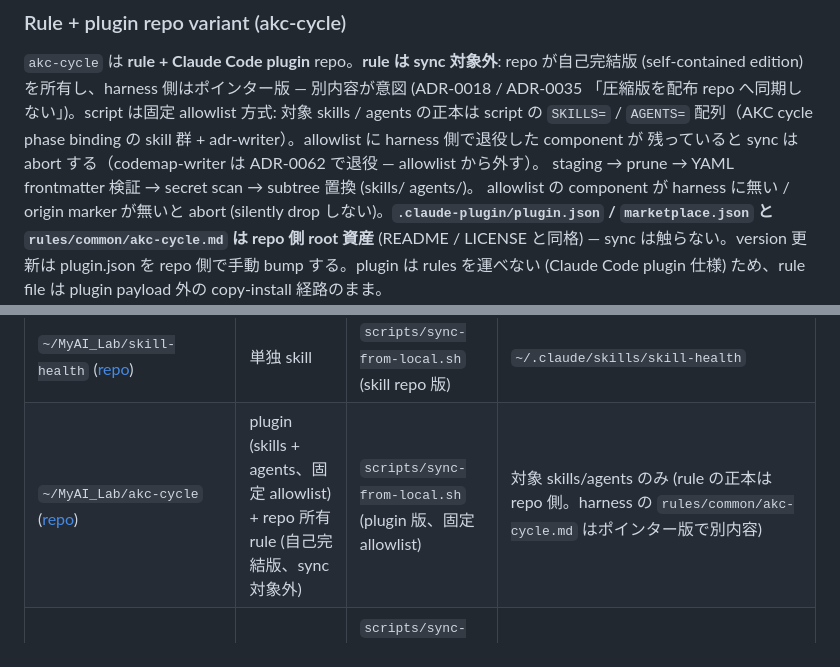
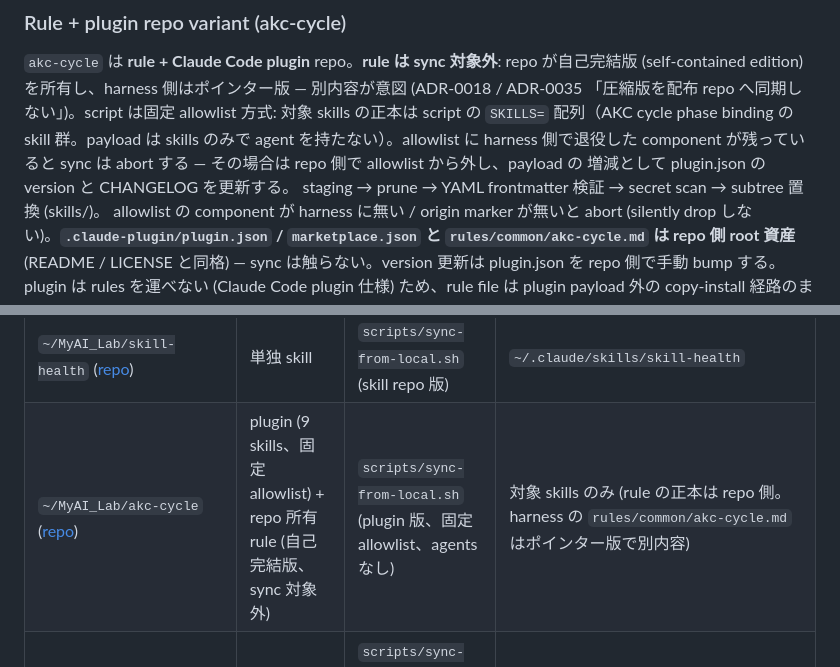
Before and after one commit to shimo4228/claude-harness, a Markdown page: skills/harness-sync/SKILL.md, 2 parts joined by grey strips. Drawn GitHub-style.

Commit message:
chore: sync from local harness (origin: shimo4228)
Source: ~/.claude at deeb85d. Changed: skills/harness-sync/SKILL.md — the akc-cycle mapping now describes a skills-only plugin payload (akc-cycle 1.3.0 dropped its two bundled subagents).

Gate: context_evidence.py --gate — 0 violations.

```diff
--- a/skills/harness-sync/SKILL.md
+++ b/skills/harness-sync/SKILL.md
@@ -151,10 +151,11 @@ root files 不可侵・commit しない、は共通。
 `akc-cycle` は **rule + Claude Code plugin** repo。**rule は sync 対象外**: repo が自己完結版
 (self-contained edition) を所有し、harness 側はポインター版 — 別内容が意図
 (ADR-0018 / ADR-0035 「圧縮版を配布 repo へ同期しない」)。script は固定
-allowlist 方式: 対象 skills / agents の正本は script の `SKILLS=` / `AGENTS=` 配列（AKC cycle
-phase binding の skill 群 + adr-writer）。allowlist に harness 側で退役した component が
-残っていると sync は abort する（codemap-writer は ADR-0062 で退役 — allowlist から外す）。
-staging → prune → YAML frontmatter 検証 → secret scan → subtree 置換 (skills/ agents/)。
+allowlist 方式: 対象 skills の正本は script の `SKILLS=` 配列（AKC cycle phase binding の
+skill 群。payload は skills のみで agent を持たない）。allowlist に harness 側で退役した
+component が残っていると sync は abort する — その場合は repo 側で allowlist から外し、payload の
+増減として plugin.json の version と CHANGELOG を更新する。
+staging → prune → YAML frontmatter 検証 → secret scan → subtree 置換 (skills/)。
 allowlist の component が harness に無い / origin marker が無いと abort (silently drop
 しない)。**`.claude-plugin/plugin.json` / `marketplace.json` と `rules/common/akc-cycle.md`
 は repo 側 root 資産** (README / LICENSE と同格) — sync は触らない。version 更新は
@@ -207,7 +208,7 @@ skill repo を GitHub 公開する際の規約（正本）:
 | `~/MyAI_Lab/rules-distill` ([repo](https://github.com/shimo4228/rules-distill)) | 単独 skill | `scripts/sync-from-local.sh` (skill repo 版) | `~/.claude/skills/rules-distill` |
 | `~/MyAI_Lab/skill-stocktake` ([repo](https://github.com/shimo4228/skill-stocktake)) | 単独 skill | `scripts/sync-from-local.sh` (skill repo 版) | `~/.claude/skills/skill-stocktake` |
 | `~/MyAI_Lab/skill-health` ([repo](https://github.com/shimo4228/skill-health)) | 単独 skill | `scripts/sync-from-local.sh` (skill repo 版) | `~/.claude/skills/skill-health` |
-| `~/MyAI_Lab/akc-cycle` ([repo](https://github.com/shimo4228/akc-cycle)) | plugin (skills + agents、固定 allowlist) + repo 所有 rule (自己完結版、sync 対象外) | `scripts/sync-from-local.sh` (plugin 版、固定 allowlist) | 対象 skills/agents のみ (rule の正本は repo 側。harness の `rules/common/akc-cycle.md` はポインター版で別内容) |
+| `~/MyAI_Lab/akc-cycle` ([repo](https://github.com/shimo4228/akc-cycle)) | plugin (9 skills、固定 allowlist) + repo 所有 rule (自己完結版、sync 対象外) | `scripts/sync-from-local.sh` (plugin 版、固定 allowlist、agents なし) | 対象 skills のみ (rule の正本は repo 側。harness の `rules/common/akc-cycle.md` はポインター版で別内容) |
 | `~/MyAI_Lab/herdr-toolkit` ([repo](https://github.com/shimo4228/herdr-toolkit)) | plugin (2 skills) | `scripts/sync-from-local.sh` (plugin 版、固定 allowlist、rules/agents なし) | `~/.claude/skills/herdr-delegate` + `~/.claude/skills/spawn-session` |
 | `~/MyAI_Lab/skill-comply` ([repo](https://github.com/shimo4228/skill-comply)) | 単独 skill | `scripts/sync-from-local.sh` (skill repo 版) | `~/.claude/skills/skill-comply` |
 | `~/MyAI_Lab/context-sync` ([repo](https://github.com/shimo4228/context-sync)) | 単独 skill | `scripts/sync-from-local.sh` (skill repo 版) | `~/.claude/skills/context-sync` |
```
